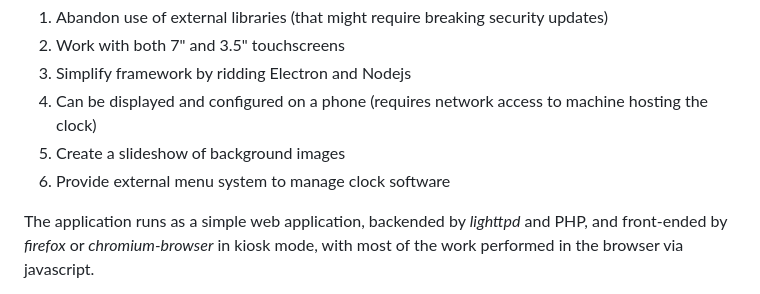
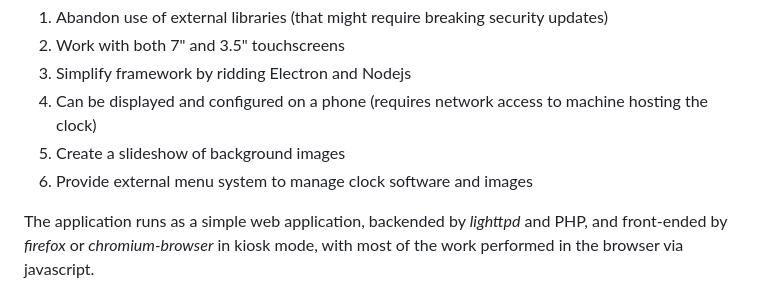
Before and after one commit to stroggprog/mars-clock-2, a Markdown page: README.md, the part around the change. Drawn GitHub-style.

Commit message:
minor update to README

```diff
--- a/README.md
+++ b/README.md
@@ -5,7 +5,7 @@ This is a complete rewrite of the original [marsclock](https://github.com/strogg
 3. Simplify framework by ridding Electron and Nodejs
 4. Can be displayed and configured on a phone (requires network access to machine hosting the clock)
 5. Create a slideshow of background images
-6. Provide external menu system to manage clock software
+6. Provide external menu system to manage clock software and images
 
 The application runs as a simple web application, backended by _lighttpd_ and PHP, and front-ended by _firefox_ or _chromium-browser_ in kiosk mode, with most of the work performed in the browser via javascript.
 
```
